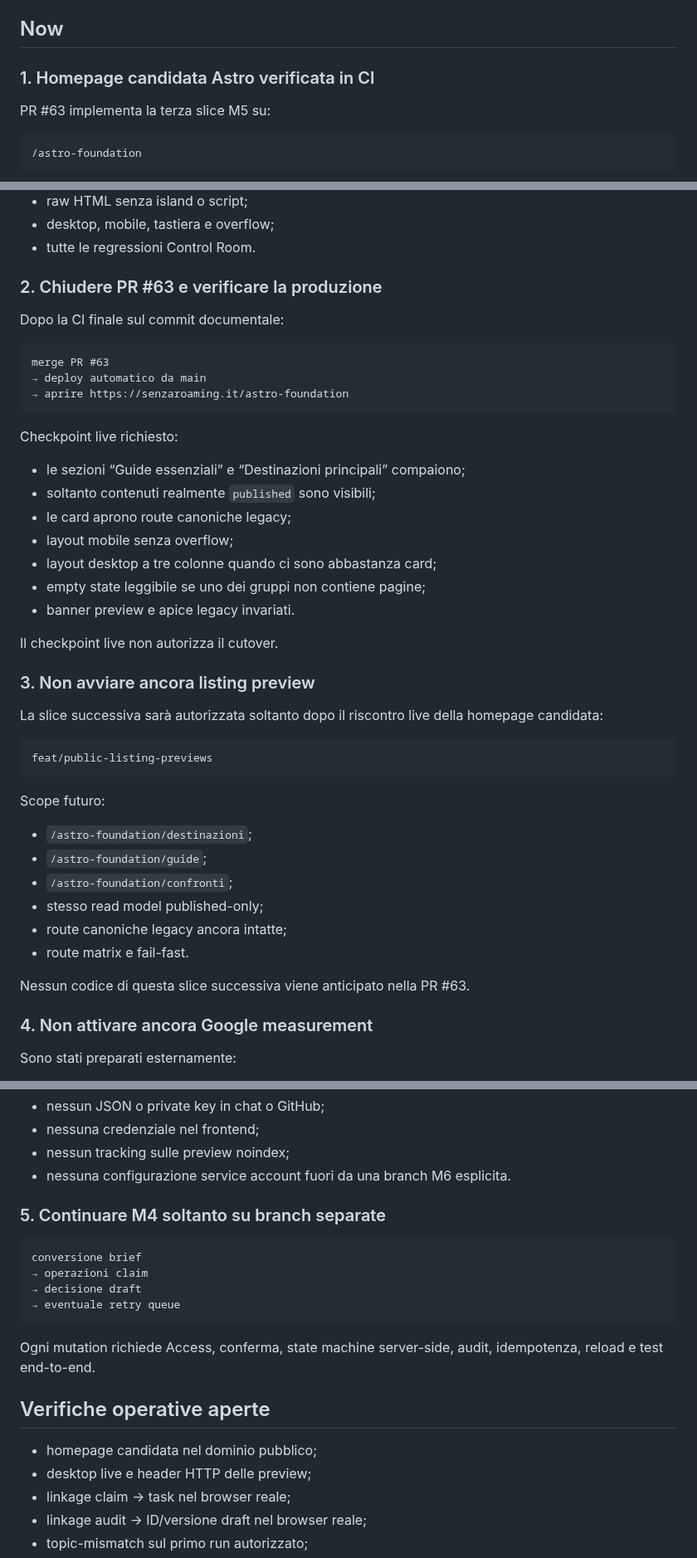
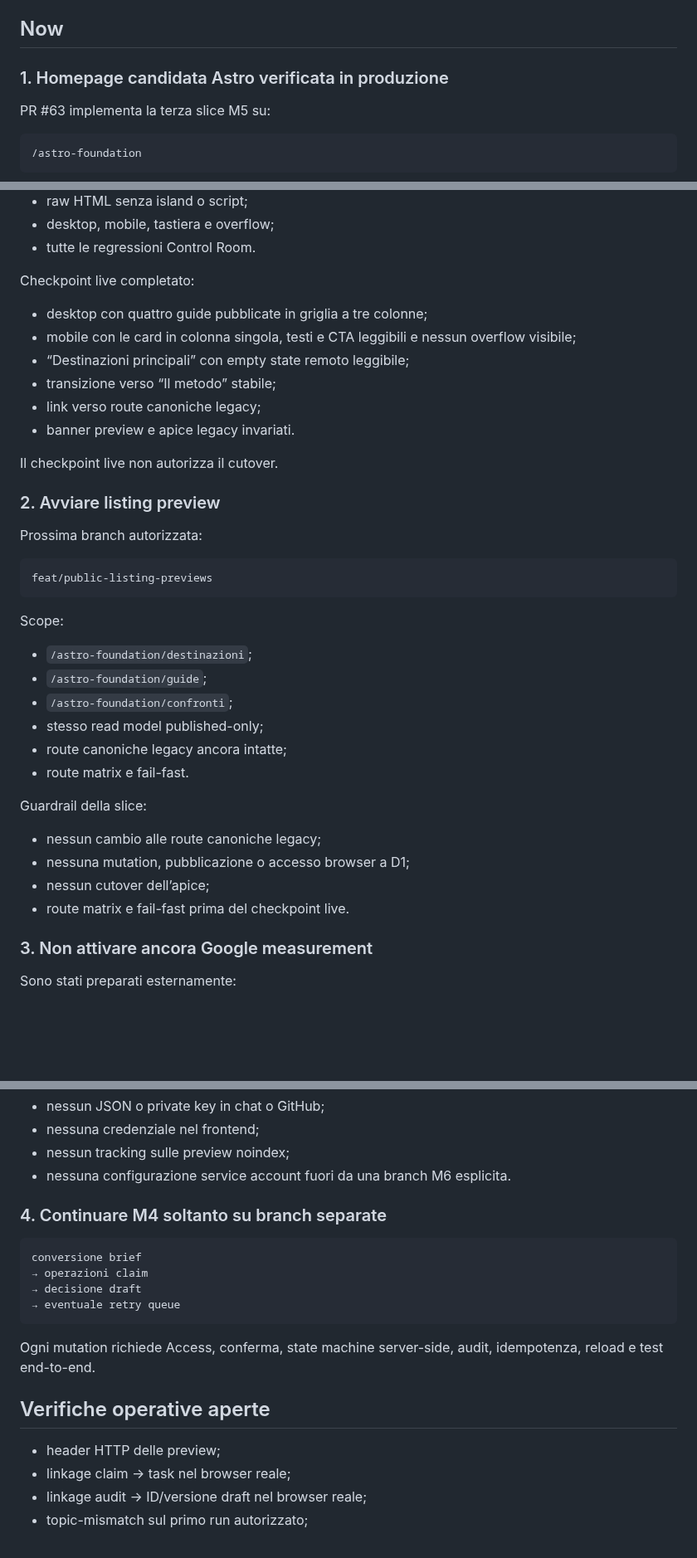
Before and after one commit to soliwkr/esim, a Markdown page: docs/NEXT.md, 3 parts joined by grey strips. Shown at 83% size. Drawn GitHub-style; blank space fills up the shorter version.

Commit message:
Advance M5 to listing previews

````diff
--- a/docs/NEXT.md
+++ b/docs/NEXT.md
@@ -6,7 +6,7 @@ Questa lista contiene soltanto il lavoro immediatamente eseguibile. La roadmap c
 
 ## Now
 
-### 1. Homepage candidata Astro verificata in CI
+### 1. Homepage candidata Astro verificata in produzione
 
 PR #63 implementa la terza slice M5 su:
 
@@ -55,37 +55,26 @@ CI #279 è completamente verde e verifica:
 - desktop, mobile, tastiera e overflow;
 - tutte le regressioni Control Room.
 
-### 2. Chiudere PR #63 e verificare la produzione
+Checkpoint live completato:
 
-Dopo la CI finale sul commit documentale:
-
-```text
-merge PR #63
-→ deploy automatico da main
-→ aprire https://senzaroaming.it/astro-foundation
-```
-
-Checkpoint live richiesto:
-
-- le sezioni “Guide essenziali” e “Destinazioni principali” compaiono;
-- soltanto contenuti realmente `published` sono visibili;
-- le card aprono route canoniche legacy;
-- layout mobile senza overflow;
-- layout desktop a tre colonne quando ci sono abbastanza card;
-- empty state leggibile se uno dei gruppi non contiene pagine;
+- desktop con quattro guide pubblicate in griglia a tre colonne;
+- mobile con le card in colonna singola, testi e CTA leggibili e nessun overflow visibile;
+- “Destinazioni principali” con empty state remoto leggibile;
+- transizione verso “Il metodo” stabile;
+- link verso route canoniche legacy;
 - banner preview e apice legacy invariati.
 
 Il checkpoint live non autorizza il cutover.
 
-### 3. Non avviare ancora listing preview
+### 2. Avviare listing preview
 
-La slice successiva sarà autorizzata soltanto dopo il riscontro live della homepage candidata:
+Prossima branch autorizzata:
 
 ```text
 feat/public-listing-previews
 ```
 
-Scope futuro:
+Scope:
 
 - `/astro-foundation/destinazioni`;
 - `/astro-foundation/guide`;
@@ -94,9 +83,14 @@ Scope futuro:
 - route canoniche legacy ancora intatte;
 - route matrix e fail-fast.
 
-Nessun codice di questa slice successiva viene anticipato nella PR #63.
+Guardrail della slice:
 
-### 4. Non attivare ancora Google measurement
+- nessun cambio alle route canoniche legacy;
+- nessuna mutation, pubblicazione o accesso browser a D1;
+- nessun cutover dell’apice;
+- route matrix e fail-fast prima del checkpoint live.
+
+### 3. Non attivare ancora Google measurement
 
 Sono stati preparati esternamente:
 
@@ -126,7 +120,7 @@ Regole:
 - nessun tracking sulle preview noindex;
 - nessuna configurazione service account fuori da una branch M6 esplicita.
 
-### 5. Continuare M4 soltanto su branch separate
+### 4. Continuare M4 soltanto su branch separate
 
 ```text
 conversione brief
@@ -139,8 +133,7 @@ Ogni mutation richiede Access, conferma, state machine server-side, audit, idemp
 
 ## Verifiche operative aperte
 
-- homepage candidata nel dominio pubblico;
-- desktop live e header HTTP delle preview;
+- header HTTP delle preview;
 - linkage claim → task nel browser reale;
 - linkage audit → ID/versione draft nel browser reale;
 - topic-mismatch sul primo run autorizzato;
````
Also changed, not shown: other parts of docs/NEXT.md (+3 -3 lines).
